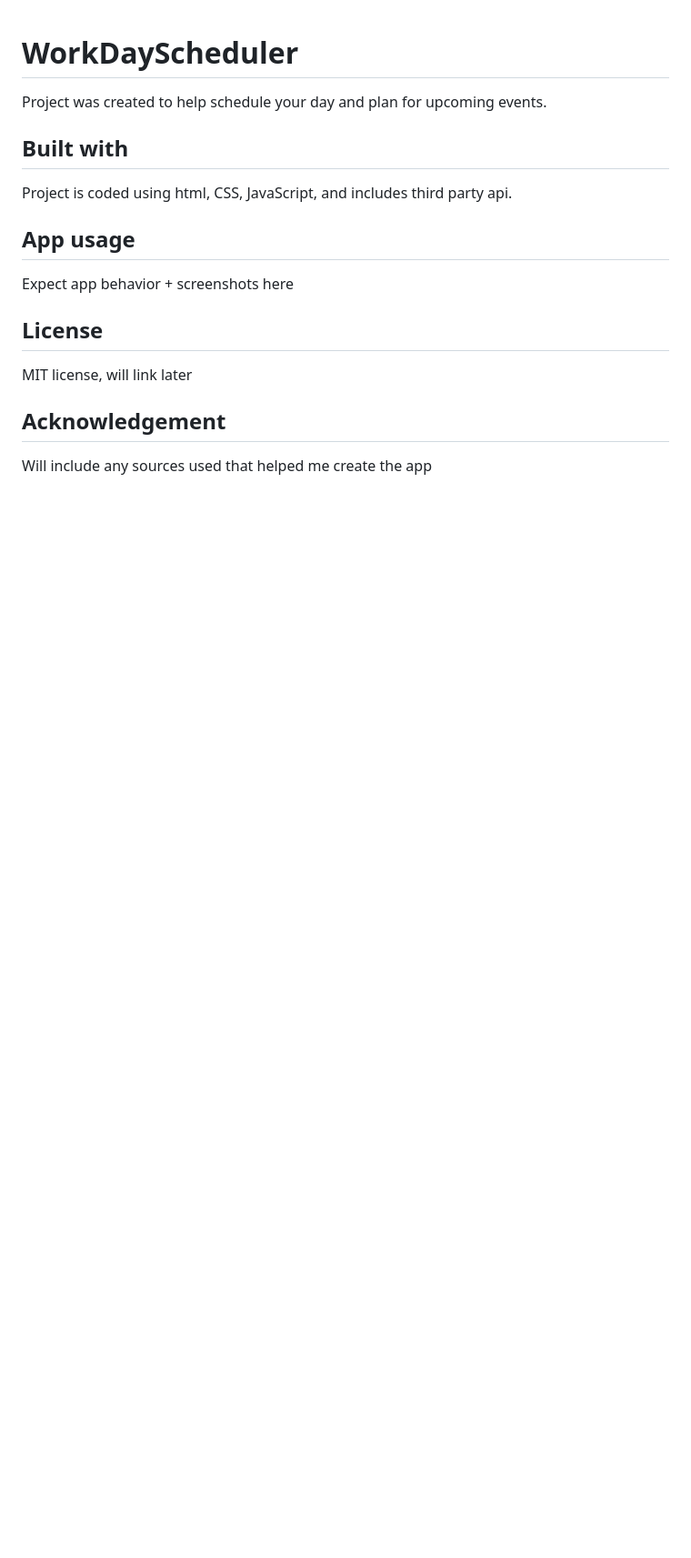
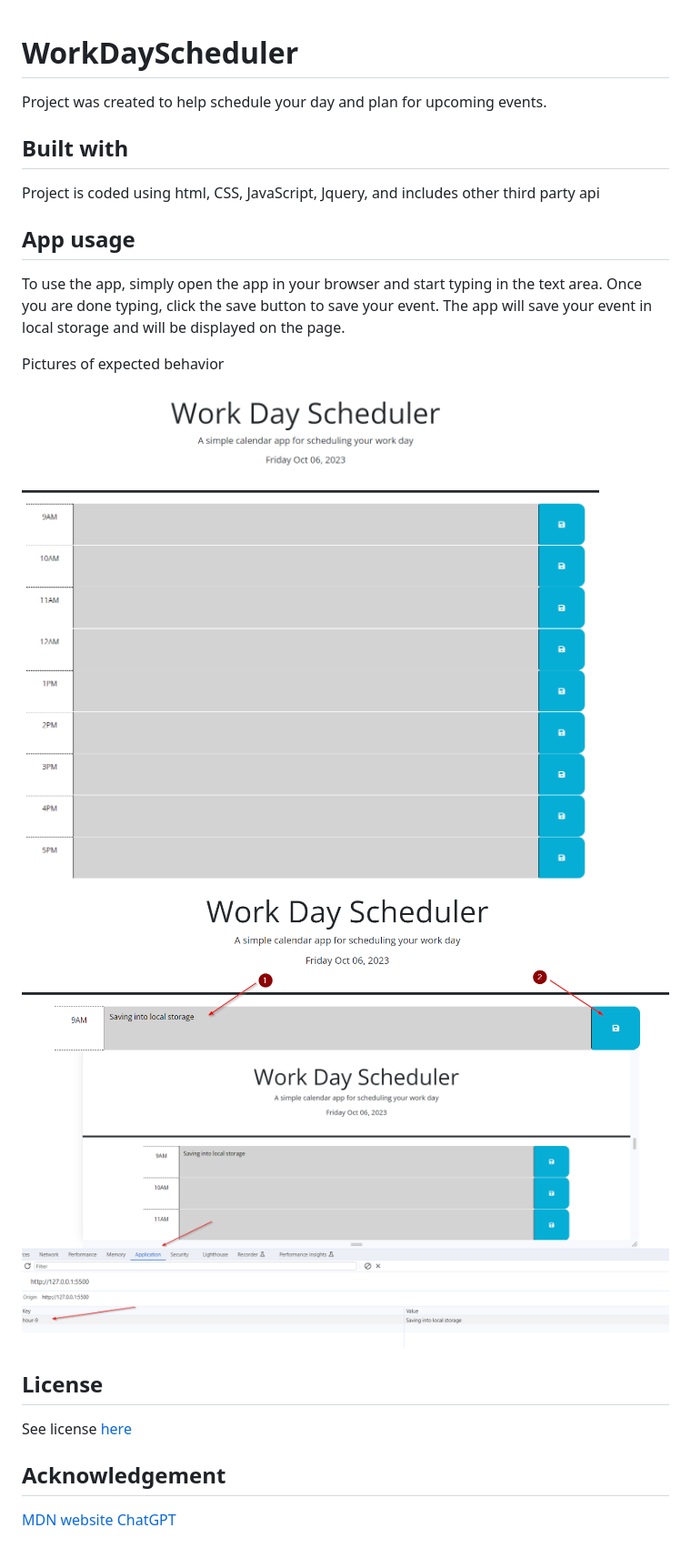
Before and after one commit to Baseduli/WorkDayScheduler, a Markdown page: README.md, the part around the change. Shown: that part at 91% size. GitHub-like rendering; pictures changed too: assets/Expectedbehavior1.png (added), assets/Expectedbehavior2.png (added), assets/WorkDaySchedulerPage.png (added); blank space fills up the shorter version.

Commit message:
completed readme

```diff
--- a/README.md
+++ b/README.md
@@ -3,13 +3,19 @@
 Project was created to help schedule your day and plan for upcoming events.
 
 ## Built with
-Project is coded using html, CSS, JavaScript, and includes third party api.
+Project is coded using html, CSS, JavaScript, Jquery, and includes other third party api
 
 ## App usage
-Expect app behavior + screenshots here
+To use the app, simply open the app in your browser and start typing in the text area. Once you are done typing, click the save button to save your event. The app will save your event in local storage and will be displayed on the page.
+
+Pictures of expected behavior
+![WorkDayScheduler landing page](./assets/WorkDaySchedulerPage.png)
+![Enter data into text box and save to local storage](./assets/Expectedbehavior1.png)
+![Data saved to local storage](./assets/Expectedbehavior2.png)
 
 ## License
-MIT license, will link later
+See license [here](./LICENSE)
 
 ## Acknowledgement
-Will include any sources used that helped me create the app
+[MDN website](https://developer.mozilla.org/en-US/)
+[ChatGPT](https://chat.openai.com/)
```
